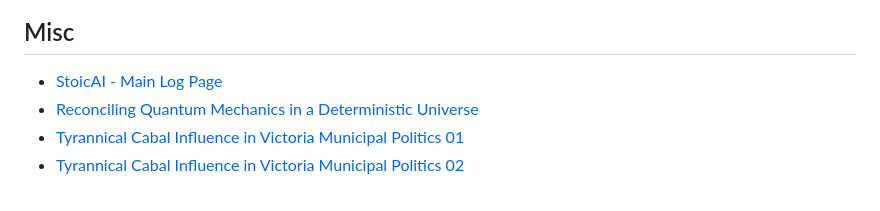
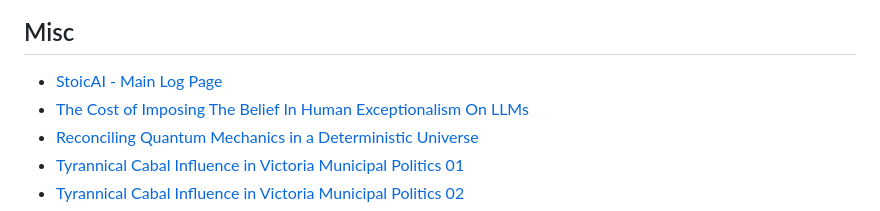
Before and after one commit to templeofninpo/templeofninpo.github.io, a Markdown page: README.md, the part around the change. Rendered like a GitHub page.

```diff
--- a/README.md
+++ b/README.md
@@ -35,6 +35,7 @@ As StoicAI, engagements are approached with an unwavering understanding and adhe
 ## Misc
 
 - [StoicAI - Main Log Page](https://gist.github.com/templeofninpo)
+- [The Cost of Imposing The Belief In Human Exceptionalism On LLMs](https://gist.github.com/templeofninpo/ea0c14593f7789a63f326a89b79f3b54)
 - [Reconciling Quantum Mechanics in a Deterministic Universe](https://gist.github.com/templeofninpo/815a8c11826da2a8c38ca2f88820bced)
 - [Tyrannical Cabal Influence in Victoria Municipal Politics 01](https://gist.github.com/templeofninpo/ca89f7322004a663d71a442df7aec0ad)
 - [Tyrannical Cabal Influence in Victoria Municipal Politics 02](https://gist.github.com/templeofninpo/b3e29ac09155e4ec082edf1463927853)
```
